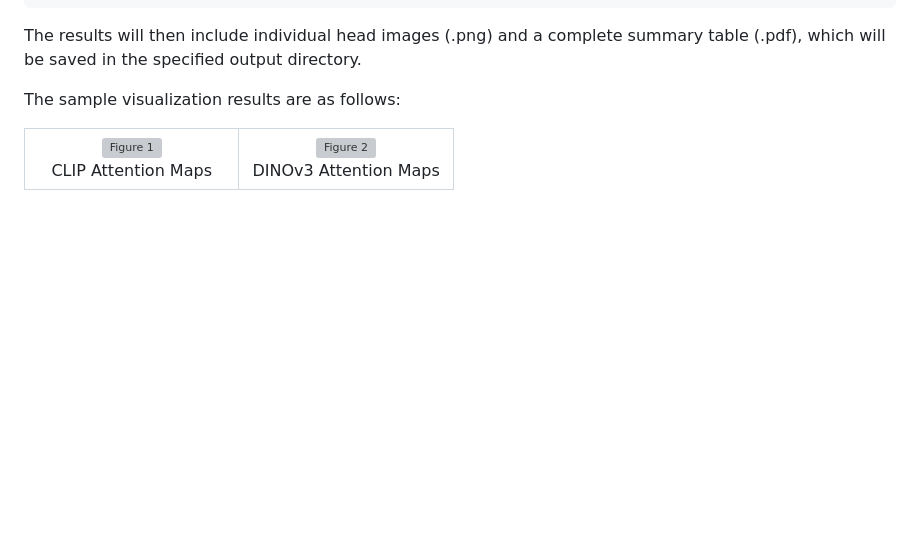
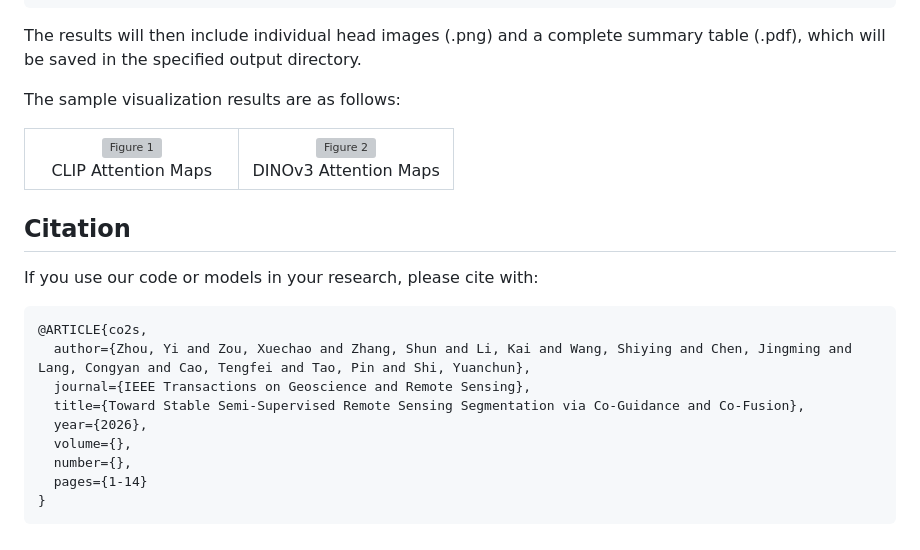
Before and after one commit to XavierJiezou/Co2S, a Markdown page: README.md, the part around the change. GitHub-like rendering; blank space fills up the shorter version; grey boxes are pictures that could not be loaded.

````diff
--- a/README.md
+++ b/README.md
@@ -249,3 +249,19 @@ The sample visualization results are as follows:
     </td>
   </tr>
 </table>
+
+## Citation
+
+If you use our code or models in your research, please cite with:
+
+```latex
+@ARTICLE{co2s,
+  author={Zhou, Yi and Zou, Xuechao and Zhang, Shun and Li, Kai and Wang, Shiying and Chen, Jingming and Lang, Congyan and Cao, Tengfei and Tao, Pin and Shi, Yuanchun},
+  journal={IEEE Transactions on Geoscience and Remote Sensing},
+  title={Toward Stable Semi-Supervised Remote Sensing Segmentation via Co-Guidance and Co-Fusion},
+  year={2026},
+  volume={},
+  number={},
+  pages={1-14}
+}
+```
````
